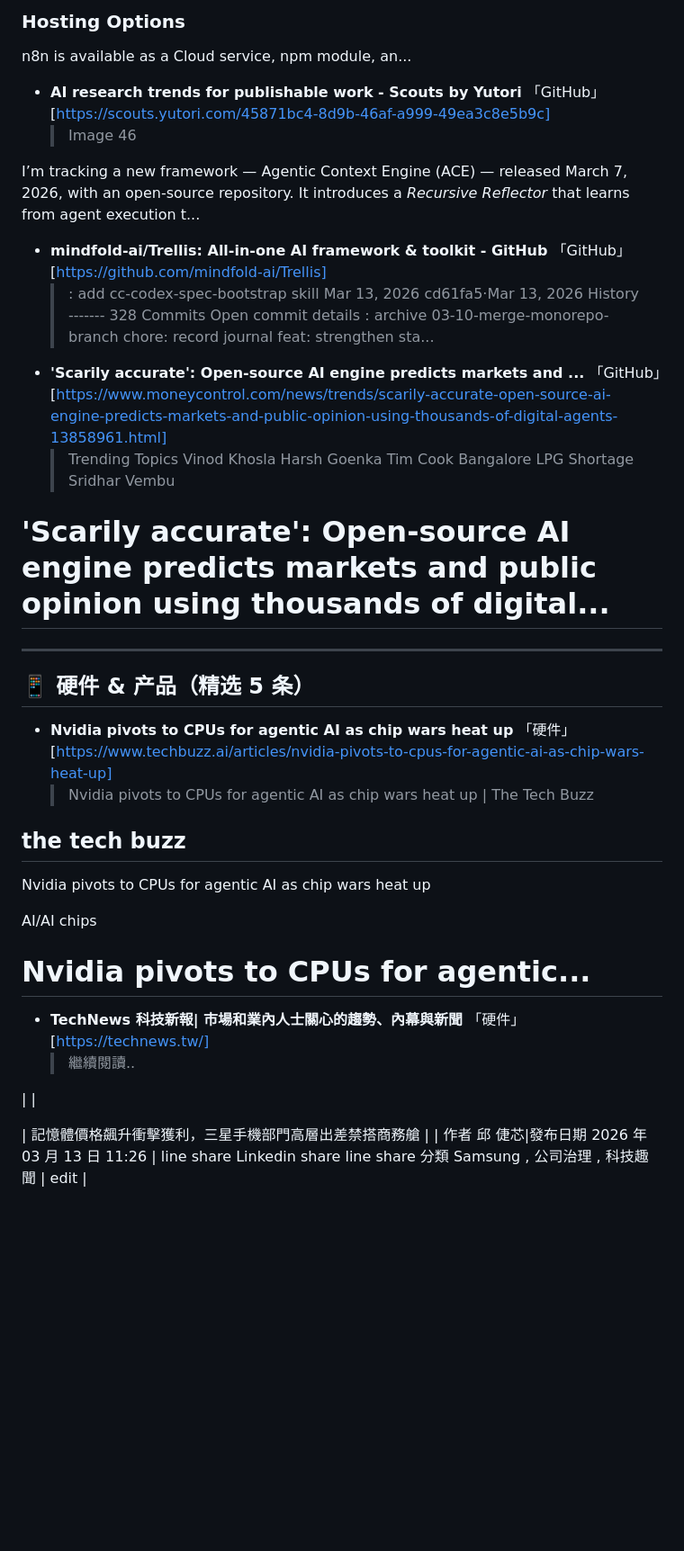
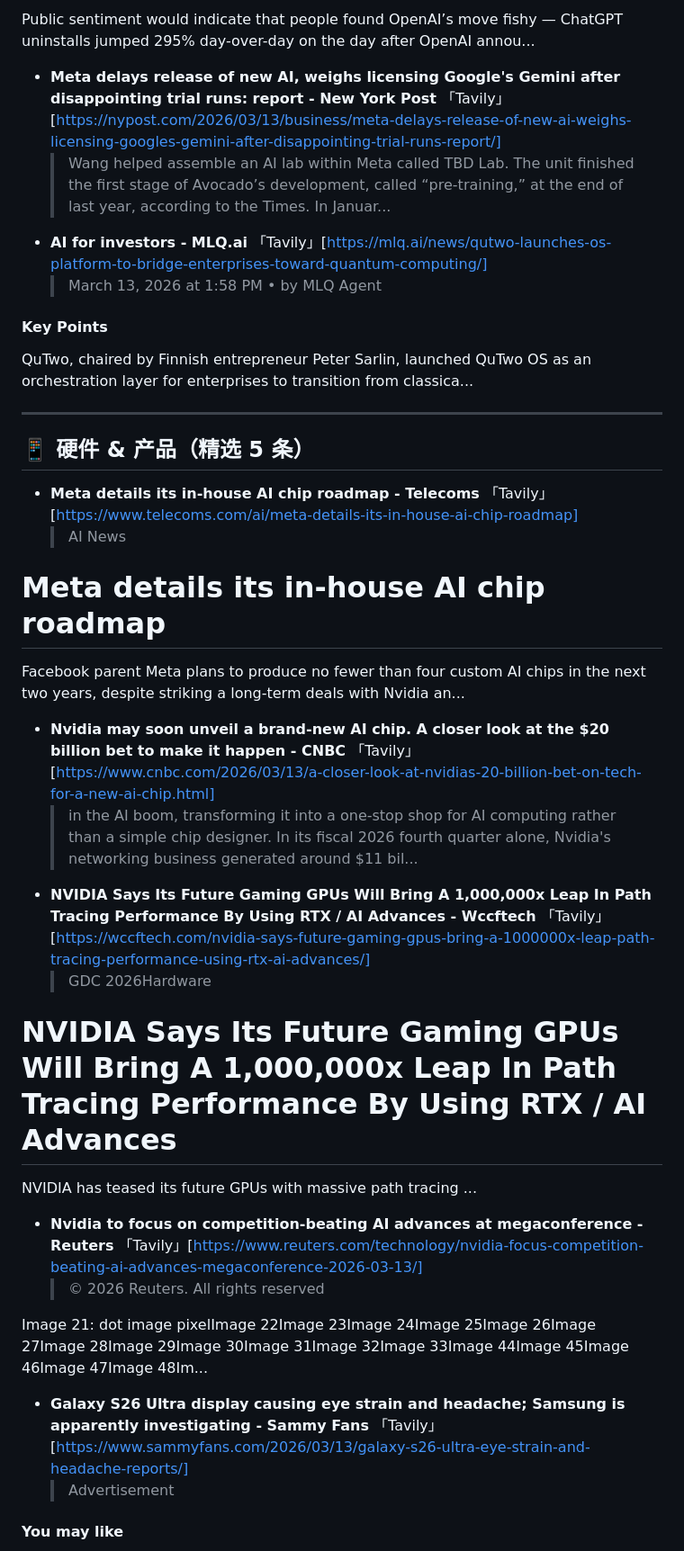
Before and after one commit to CodyRobot/tech-daily, a Markdown page: daily/2026-03-14.md, the part around one of its changes. Shown at 90% size. GitHub-like rendering; blank space fills up the shorter version.

```diff
--- a/daily/2026-03-14.md
+++ b/daily/2026-03-14.md
@@ -67,42 +82,40 @@ n8n has become a go-to tool for building AI-powered automations. You can:
 
-### Hosting Options
+Public sentiment would indicate that people found OpenAI’s move fishy — ChatGPT uninstalls jumped 295% day-over-day on the day after OpenAI annou...
+- **Meta delays release of new AI, weighs licensing Google's Gemini after disappointing trial runs: report - New York Post** 「Tavily」[https://nypost.com/2026/03/13/business/meta-delays-release-of-new-ai-weighs-licensing-googles-gemini-after-disappointing-trial-runs-report/]
+  > Wang helped assemble an AI lab within Meta called TBD Lab. The unit finished the first stage of Avocado’s development, called “pre-training,” at the end of last year, according to the Times. In Januar...
+- **AI for investors - MLQ.ai** 「Tavily」[https://mlq.ai/news/qutwo-launches-os-platform-to-bridge-enterprises-toward-quantum-computing/]
+  > March 13, 2026 at 1:58 PM • by
+MLQ Agent
 
-n8n is available as a Cloud service, npm module, an...
-- **AI research trends for publishable work - Scouts by Yutori** 「GitHub」[https://scouts.yutori.com/45871bc4-8d9b-46af-a999-49ea3c8e5b9c]
-  > Image 46
+#### Key Points
 
-I’m tracking a new framework — Agentic Context Engine (ACE) — released March 7, 2026, with an open-source repository. It introduces a _Recursive Reflector_ that learns from agent execution t...
-- **mindfold-ai/Trellis: All-in-one AI framework & toolkit - GitHub** 「GitHub」[https://github.com/mindfold-ai/Trellis]
-  > : add cc-codex-spec-bootstrap skill Mar 13, 2026 cd61fa5·Mar 13, 2026 History ------- 328 Commits Open commit details : archive 03-10-merge-monorepo-branch  chore: record journal  feat: strengthen sta...
-- **'Scarily accurate': Open-source AI engine predicts markets and ...** 「GitHub」[https://www.moneycontrol.com/news/trends/scarily-accurate-open-source-ai-engine-predicts-markets-and-public-opinion-using-thousands-of-digital-agents-13858961.html]
-  > Trending Topics
- Vinod Khosla
- Harsh Goenka
- Tim Cook
- Bangalore LPG Shortage
- Sridhar Vembu
-
-# 'Scarily accurate': Open-source AI engine predicts markets and public opinion using thousands of digital...
+ QuTwo, chaired by Finnish entrepreneur Peter Sarlin, launched QuTwo OS as an orchestration layer for enterprises to transition from classica...
 
 ---
 
 ## 📱 硬件 & 产品（精选 5 条）
 
-- **Nvidia pivots to CPUs for agentic AI as chip wars heat up** 「硬件」[https://www.techbuzz.ai/articles/nvidia-pivots-to-cpus-for-agentic-ai-as-chip-wars-heat-up]
-  > Nvidia pivots to CPUs for agentic AI as chip wars heat up | The Tech Buzz
+- **Meta details its in-house AI chip roadmap - Telecoms** 「Tavily」[https://www.telecoms.com/ai/meta-details-its-in-house-ai-chip-roadmap]
+  > AI
+ News
 
-## the tech buzz
+# Meta details its in-house AI chip roadmap
 
-Nvidia pivots to CPUs for agentic AI as chip wars heat up
+Facebook parent Meta plans to produce no fewer than four custom AI chips in the next two years, despite striking a long-term deals with Nvidia an...
+- **Nvidia may soon unveil a brand-new AI chip. A closer look at the $20 billion bet to make it happen - CNBC** 「Tavily」[https://www.cnbc.com/2026/03/13/a-closer-look-at-nvidias-20-billion-bet-on-tech-for-a-new-ai-chip.html]
+  > in the AI boom, transforming it into a one-stop shop for AI computing rather than a simple chip designer. In its fiscal 2026 fourth quarter alone, Nvidia's networking business generated around $11 bil...
+- **NVIDIA Says Its Future Gaming GPUs Will Bring A 1,000,000x Leap In Path Tracing Performance By Using RTX / AI Advances - Wccftech** 「Tavily」[https://wccftech.com/nvidia-says-future-gaming-gpus-bring-a-1000000x-leap-path-tracing-performance-using-rtx-ai-advances/]
+  > GDC 2026Hardware
 
-AI/AI chips
+# NVIDIA Says Its Future Gaming GPUs Will Bring A 1,000,000x Leap In Path Tracing Performance By Using RTX / AI Advances
 
-# Nvidia pivots to CPUs for agentic...
-- **TechNews 科技新報| 市場和業內人士關心的趨勢、內幕與新聞** 「硬件」[https://technews.tw/]
-  > 繼續閱讀..
+NVIDIA has teased its future GPUs with massive path tracing ...
+- **Nvidia to focus on competition-beating AI advances at megaconference - Reuters** 「Tavily」[https://www.reuters.com/technology/nvidia-focus-competition-beating-ai-advances-megaconference-2026-03-13/]
+  > © 2026 Reuters. All rights reserved
 
-|  |
+Image 21: dot image pixelImage 22Image 23Image 24Image 25Image 26Image 27Image 28Image 29Image 30Image 31Image 32Image 33Image 44Image 45Image 46Image 47Image 48Im...
+- **Galaxy S26 Ultra display causing eye strain and headache; Samsung is apparently investigating - Sammy Fans** 「Tavily」[https://www.sammyfans.com/2026/03/13/galaxy-s26-ultra-eye-strain-and-headache-reports/]
+  > Advertisement
 
-| 記憶體價格飆升衝擊獲利，三星手機部門高層出差禁搭商務艙 |
-| 作者 邱 倢芯|發布日期 2026 年 03 月 13 日 11:26 | line share  Linkedin share  line share 分類  Samsung , 公司治理 , 科技趣聞  | edit |
+#### You may like
 
```
Also changed, not shown: other parts of daily/2026-03-14.md (+39 -52 lines).
